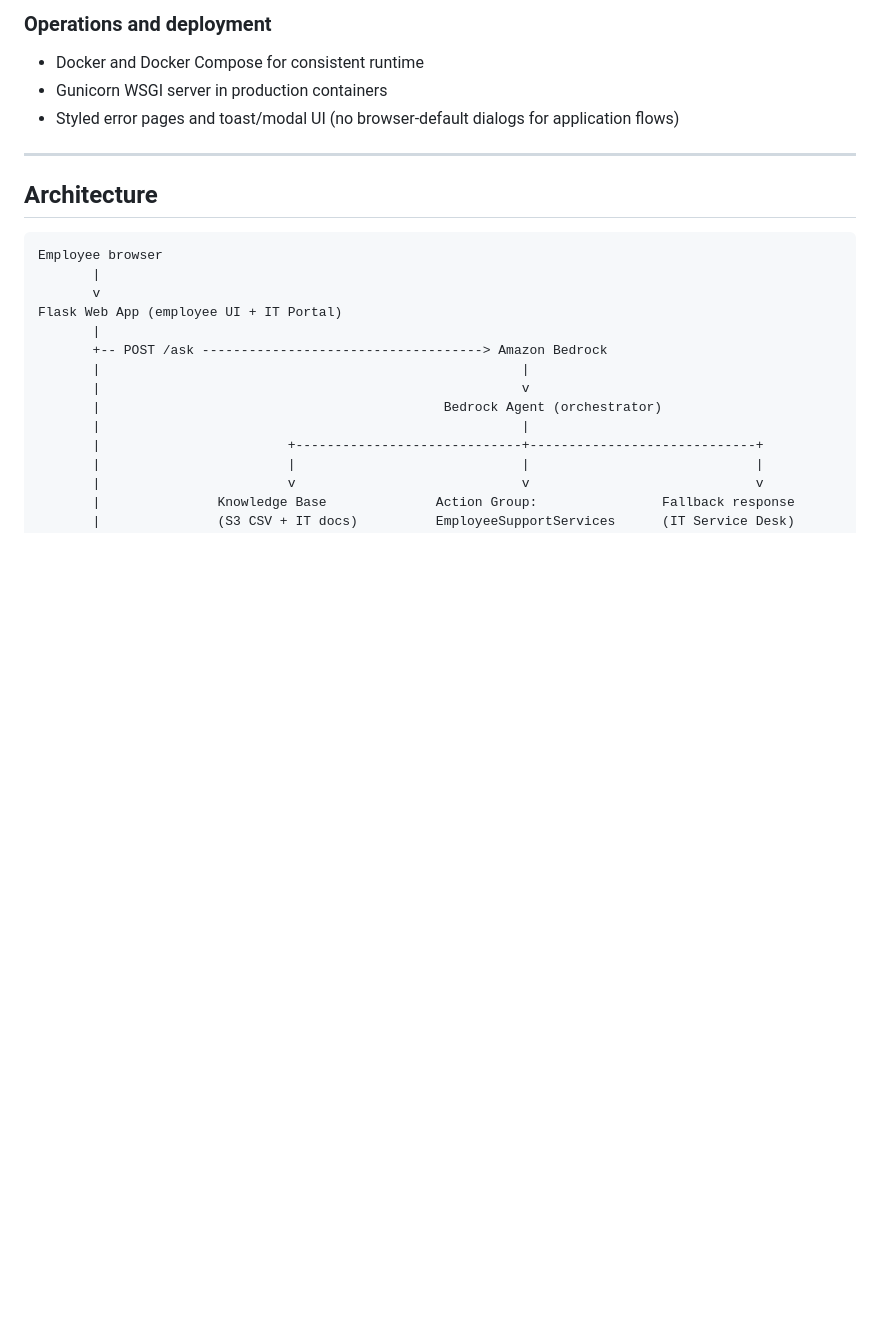
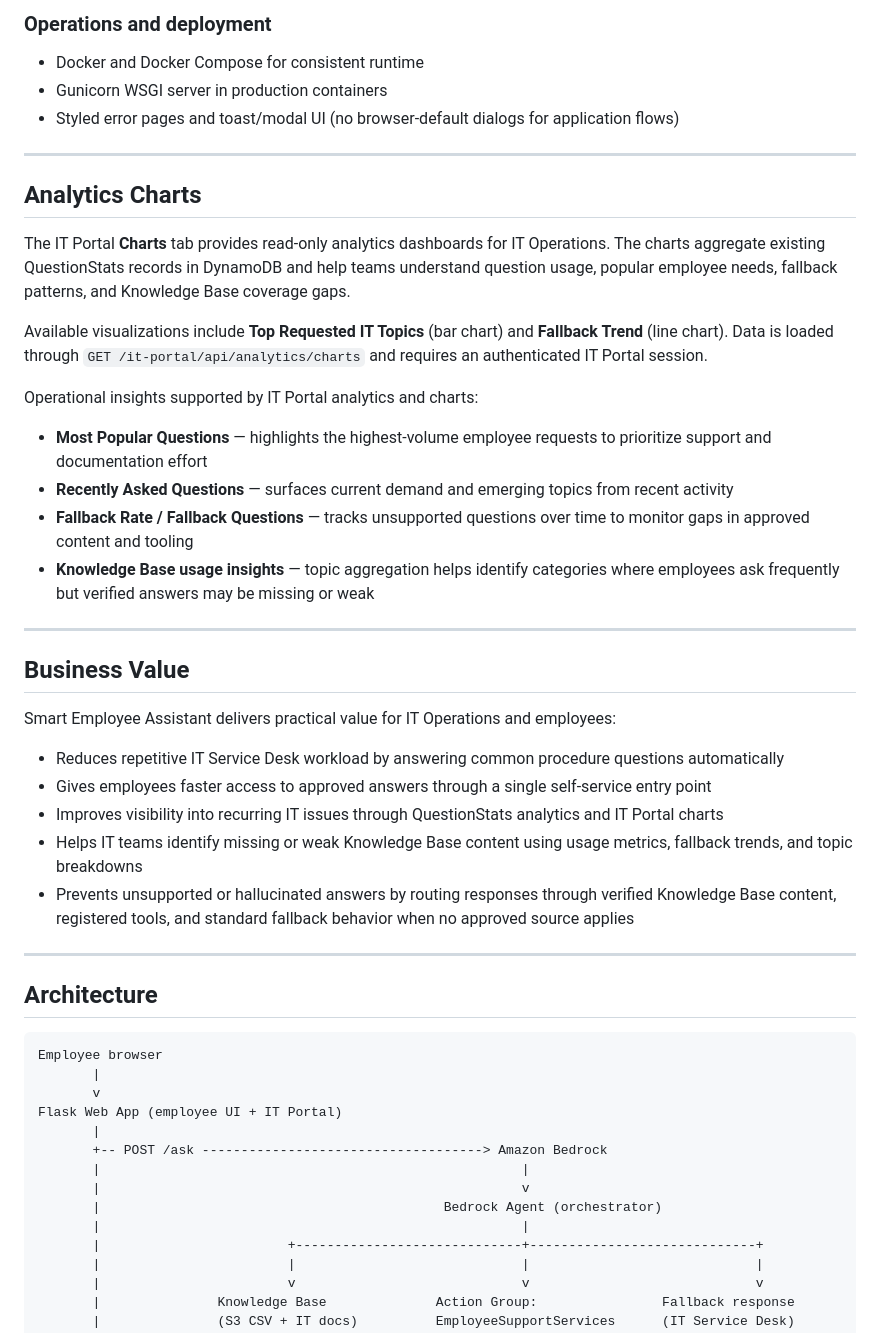
Before and after one commit to yehuda121/Smart-Employee-Assistant, a Markdown page: README.md, the part around the change. GitHub-like rendering; blank space fills up the shorter version.

```diff
--- a/README.md
+++ b/README.md
@@ -44,6 +44,33 @@ Behind the UI, Amazon Bedrock orchestrates answering through a Knowledge Base (S
 - Docker and Docker Compose for consistent runtime
 - Gunicorn WSGI server in production containers
 - Styled error pages and toast/modal UI (no browser-default dialogs for application flows)
+
+---
+
+## Analytics Charts
+
+The IT Portal **Charts** tab provides read-only analytics dashboards for IT Operations. The charts aggregate existing QuestionStats records in DynamoDB and help teams understand question usage, popular employee needs, fallback patterns, and Knowledge Base coverage gaps.
+
+Available visualizations include **Top Requested IT Topics** (bar chart) and **Fallback Trend** (line chart). Data is loaded through `GET /it-portal/api/analytics/charts` and requires an authenticated IT Portal session.
+
+Operational insights supported by IT Portal analytics and charts:
+
+- **Most Popular Questions** — highlights the highest-volume employee requests to prioritize support and documentation effort
+- **Recently Asked Questions** — surfaces current demand and emerging topics from recent activity
+- **Fallback Rate / Fallback Questions** — tracks unsupported questions over time to monitor gaps in approved content and tooling
+- **Knowledge Base usage insights** — topic aggregation helps identify categories where employees ask frequently but verified answers may be missing or weak
+
+---
+
+## Business Value
+
+Smart Employee Assistant delivers practical value for IT Operations and employees:
+
+- Reduces repetitive IT Service Desk workload by answering common procedure questions automatically
+- Gives employees faster access to approved answers through a single self-service entry point
+- Improves visibility into recurring IT issues through QuestionStats analytics and IT Portal charts
+- Helps IT teams identify missing or weak Knowledge Base content using usage metrics, fallback trends, and topic breakdowns
+- Prevents unsupported or hallucinated answers by routing responses through verified Knowledge Base content, registered tools, and standard fallback behavior when no approved source applies
 
 ---
 
```
